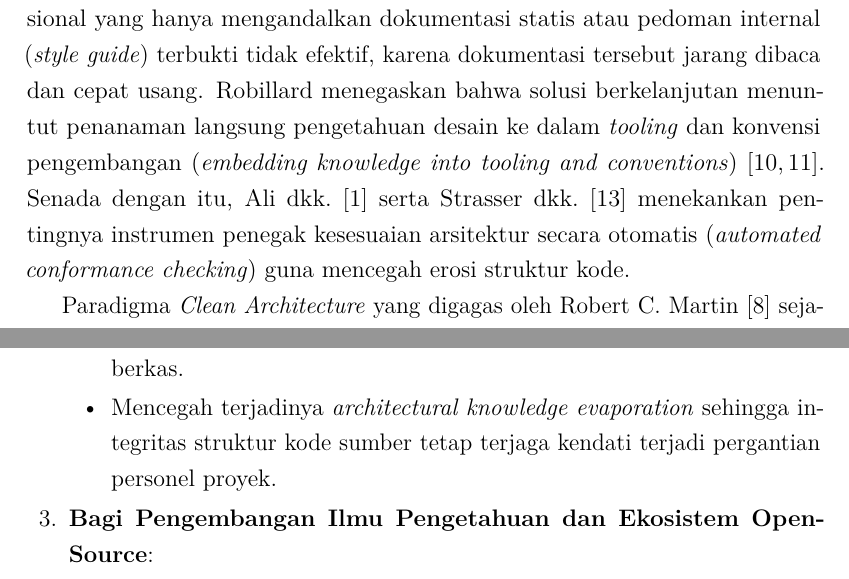
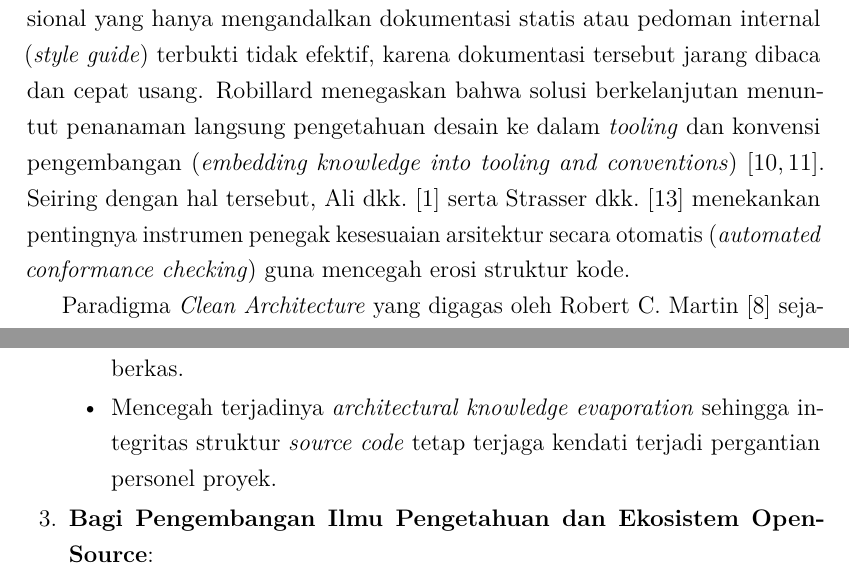
Before and after one commit to daniandraaa/yudiaz-latex, a LaTeX document (data/projects/27bbf216/main.tex): two parts of pages 3 and 6 of 8, joined at a grey line, cut so that both start at the same text. Compiled offline with pdfLaTeX.

Commit message:
chore(auto-sync): continuous project and state update [2026-10-01 19:54 WIB]

```diff
--- a/data/projects/27bbf216/main.tex
+++ b/data/projects/27bbf216/main.tex
@@ -114,7 +114,7 @@ Pencampuran tanggung jawab kode tersebut secara langsung mempercepat akumulasi u
 
 Tantangan ini menjadi semakin kritis ketika melibatkan pengembang pemula, seperti mahasiswa magang semester lima di lingkungan PT.\ ALDM. Studi empiris oleh Gilson dkk.~\cite{gilson2020junior} mengenai perilaku pengembang junior membuktikan bahwa pengembang pemula cenderung mengabaikan umpan balik dari \textit{static analysis tools} konvensional apabila peranti tersebut bersifat tidak mengikat (\textit{non-constraining feedback}). Pengembang pemula terdorong mengambil jalan pintas penulisan kode demi mengejar fungsionalitas instan di bawah tekanan waktu, sehingga membutuhkan mekanisme pembatas arsitektural yang bersifat memaksa secara struktural (\textit{constraining mechanisms})~\cite{gilson2020junior}.
 
-Di sisi lain, rotasi berkala mahasiswa magang di PT.\ ALDM memicu fenomena penguapan pengetahuan arsitektur (\textit{architectural knowledge evaporation}). Sebagaimana diidentifikasi oleh Robillard~\cite{robillard2021turnover} serta Robillard dkk.~\cite{robillard2016sustainable}, pergantian personel yang cepat menyebabkan hilangnya pemahaman konteks desain sistem secara drastis (\textit{turnover-induced knowledge loss}). Pendekatan konvensional yang hanya mengandalkan dokumentasi statis atau pedoman internal (\textit{style guide}) terbukti tidak efektif, karena dokumentasi tersebut jarang dibaca dan cepat usang. Robillard menegaskan bahwa solusi berkelanjutan menuntut penanaman langsung pengetahuan desain ke dalam \textit{tooling} dan konvensi pengembangan (\textit{embedding knowledge into tooling and conventions})~\cite{robillard2016sustainable,robillard2021turnover}. Senada dengan itu, Ali dkk.~\cite{ali2017architecture} serta Strasser dkk.~\cite{strasser2021understanding} menekankan pentingnya instrumen penegak kesesuaian arsitektur secara otomatis (\textit{automated conformance checking}) guna mencegah erosi struktur kode.
+Di sisi lain, rotasi berkala mahasiswa magang di PT.\ ALDM memicu fenomena penguapan pengetahuan arsitektur (\textit{architectural knowledge evaporation}). Sebagaimana diidentifikasi oleh Robillard~\cite{robillard2021turnover} serta Robillard dkk.~\cite{robillard2016sustainable}, pergantian personel yang cepat menyebabkan hilangnya pemahaman konteks desain sistem secara drastis (\textit{turnover-induced knowledge loss}). Pendekatan konvensional yang hanya mengandalkan dokumentasi statis atau pedoman internal (\textit{style guide}) terbukti tidak efektif, karena dokumentasi tersebut jarang dibaca dan cepat usang. Robillard menegaskan bahwa solusi berkelanjutan menuntut penanaman langsung pengetahuan desain ke dalam \textit{tooling} dan konvensi pengembangan (\textit{embedding knowledge into tooling and conventions})~\cite{robillard2016sustainable,robillard2021turnover}. Seiring dengan hal tersebut, Ali dkk.~\cite{ali2017architecture} serta Strasser dkk.~\cite{strasser2021understanding} menekankan pentingnya instrumen penegak kesesuaian arsitektur secara otomatis (\textit{automated conformance checking}) guna mencegah erosi struktur kode.
 
 Paradigma \textit{Clean Architecture} yang digagas oleh Robert C. Martin~\cite{martin2017clean} sejatinya menawarkan fondasi ideal untuk memisahkan domain inti dari lapisan infrastruktur luar. Secara empiris, Nugroho dkk.~\cite{nugroho2022clean} membuktikan bahwa penerapan \textit{Clean Architecture} pada basis kode \textit{back-end} mampu meningkatkan indeks keterawatan (\textit{maintainability index}) secara signifikan antara 21\% hingga 61\% serta mereduksi kompleksitas siklomatis. Kendati demikian, studi tersebut juga menggarisbawahi adanya resistensi awal berupa tingginya beban pembuatan berkas abstraksi antarmuka secara manual, sehingga secara eksplisit merekomendasikan perlunya \textit{scaffolding tooling} pembangkit kode otomatis guna memangkas friksi awal tersebut~\cite{nugroho2022clean}.
 
@@ -164,7 +164,7 @@ Kontribusi dan manfaat yang diharapkan dari hasil pelaksanaan kegiatan laporan a
     \begin{itemize}
         \item Mencegah terjadinya \textit{Architectural Technical Debt} sejak fase awal pengembangan fitur oleh tim pengembang atau pemagang.
         \item Mengurangi waktu dan beban supervisi pada proses peninjauan kode (\textit{code review}) oleh pengembang senior berkat konsistensi konvensi berkas.
-        \item Mencegah terjadinya \textit{architectural knowledge evaporation} sehingga integritas struktur kode sumber tetap terjaga kendati terjadi pergantian personel proyek.
+        \item Mencegah terjadinya \textit{architectural knowledge evaporation} sehingga integritas struktur \textit{source code} tetap terjaga kendati terjadi pergantian personel proyek.
     \end{itemize}
 
     \item \textbf{Bagi Pengembangan Ilmu Pengetahuan dan Ekosistem Open-Source}:
```
Also changed, not shown: data/projects/27bbf216/main.tex (6 more changed lines).
